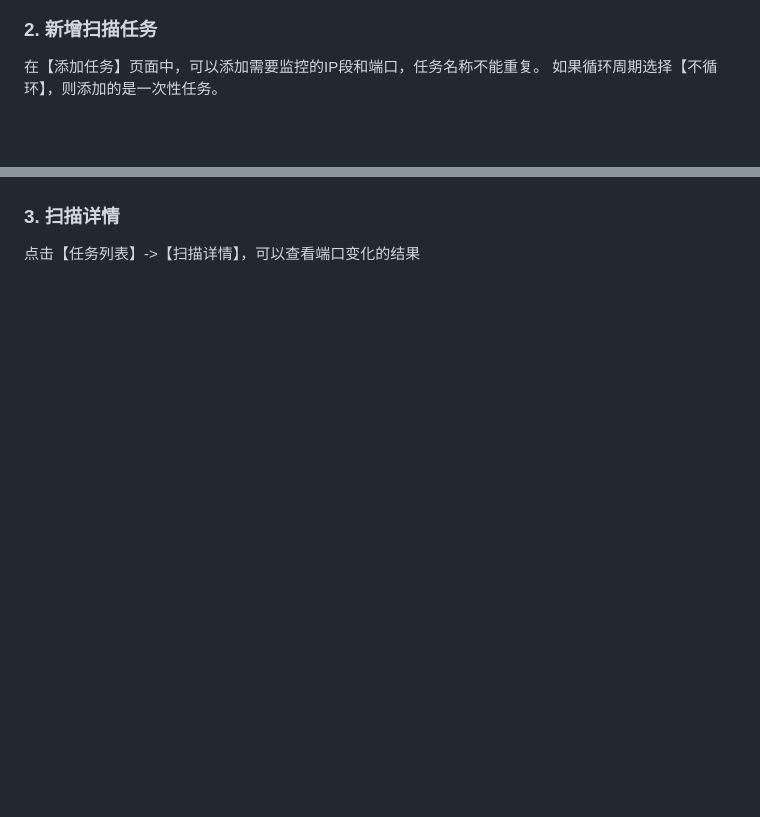
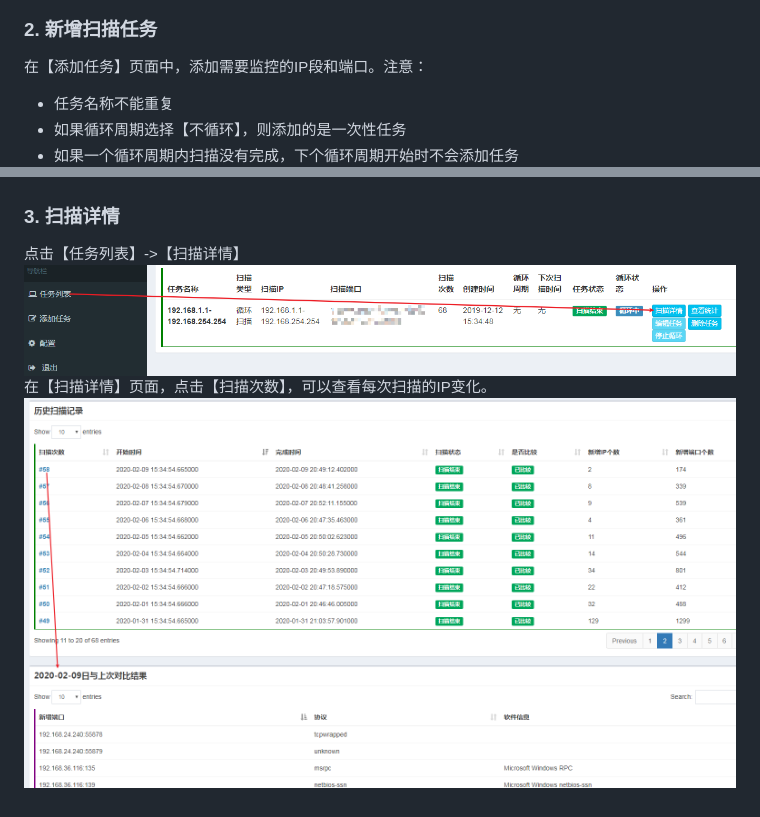
Before and after one commit to zj1244/beholder_web, a Markdown page: README.md, 2 parts joined by grey strips. Drawn GitHub-style; pictures changed too: docs/pic/3.png, docs/pic/4.png (added); blank space fills up the shorter version.

Commit message:
说明

```diff
--- a/README.md
+++ b/README.md
@@ -74,9 +74,14 @@ REDIS_PWD = "pwd"
 ![](docs/pic/1.png)
 
 ### 2. 新增扫描任务
-在【添加任务】页面中，可以添加需要监控的IP段和端口，任务名称不能重复。
-如果循环周期选择【不循环】，则添加的是一次性任务。
+在【添加任务】页面中，添加需要监控的IP段和端口。注意：
+* 任务名称不能重复
+* 如果循环周期选择【不循环】，则添加的是一次性任务
+* 如果一个循环周期内扫描没有完成，下个循环周期开始时不会添加任务
 ![](docs/pic/2.png)
 
 ### 3. 扫描详情
-点击【任务列表】->【扫描详情】，可以查看端口变化的结果
+点击【任务列表】->【扫描详情】
+![](docs/pic/3.png)
+在【扫描详情】页面，点击【扫描次数】，可以查看每次扫描的IP变化。
+![](docs/pic/4.png)
```
Also changed, not shown: 1 other file.
